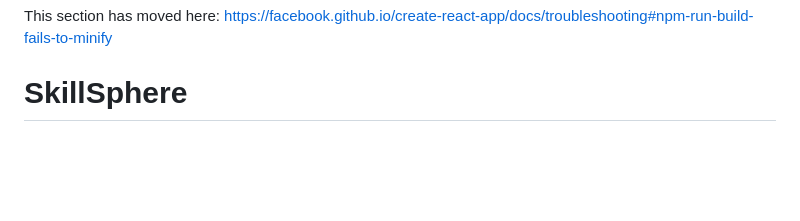
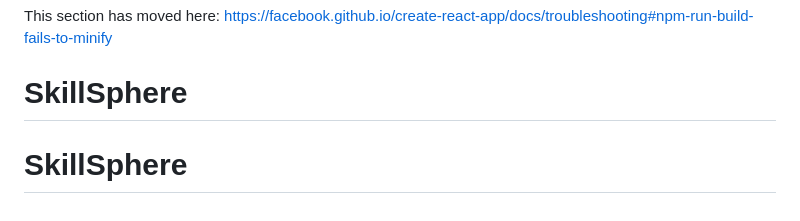
Before and after one commit to Salif-pixel/SkillSphere, a Markdown page: README.md, the part around the change. Drawn GitHub-style; blank space fills up the shorter version.

```diff
--- a/README.md
+++ b/README.md
@@ -69,3 +69,4 @@ This section has moved here: [https://facebook.github.io/create-react-app/docs/d
 
 This section has moved here: [https://facebook.github.io/create-react-app/docs/troubleshooting#npm-run-build-fails-to-minify](https://facebook.github.io/create-react-app/docs/troubleshooting#npm-run-build-fails-to-minify)
 # SkillSphere
+# SkillSphere
```
